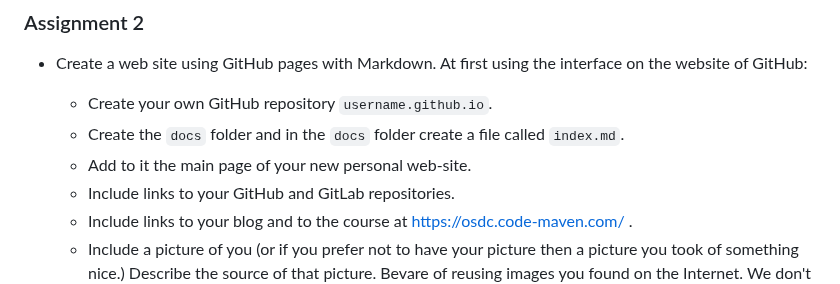
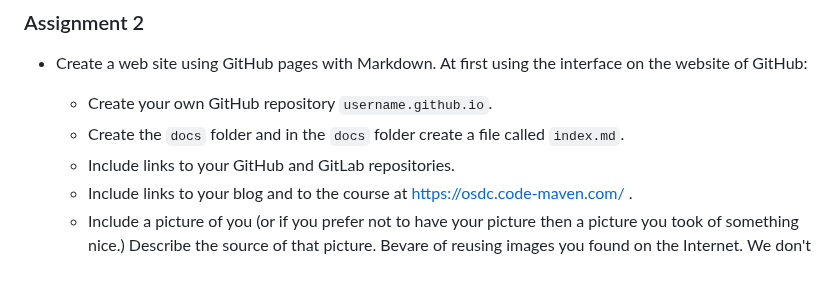
Before and after one commit to OSDC-Code-Maven/osdc-2023-01-public, a Markdown page: README.md, the part around the change. Drawn GitHub-style.

Commit message:
remove old draft sentences

```diff
--- a/README.md
+++ b/README.md
@@ -154,7 +154,6 @@ https://osdc.code-maven.com/osdc-2023-01-public/
 * Create a web site using GitHub pages with Markdown. At first using the interface on the website of GitHub:
     * Create your own GitHub repository  `username.github.io`.
     * Create the `docs` folder and in the `docs` folder create a file called `index.md`.
-    * Add to it the main page of your new personal web-site.
     * Include links to your GitHub and GitLab repositories.
     * Include links to your blog and to the course at https://osdc.code-maven.com/ .
     * Include a picture of you (or if you prefer not to have your picture then a picture you took of something nice.) Describe the source of that picture. Bevare of reusing images you found on the Internet. We don't want you to infringe on the copyright of someone else.
```
